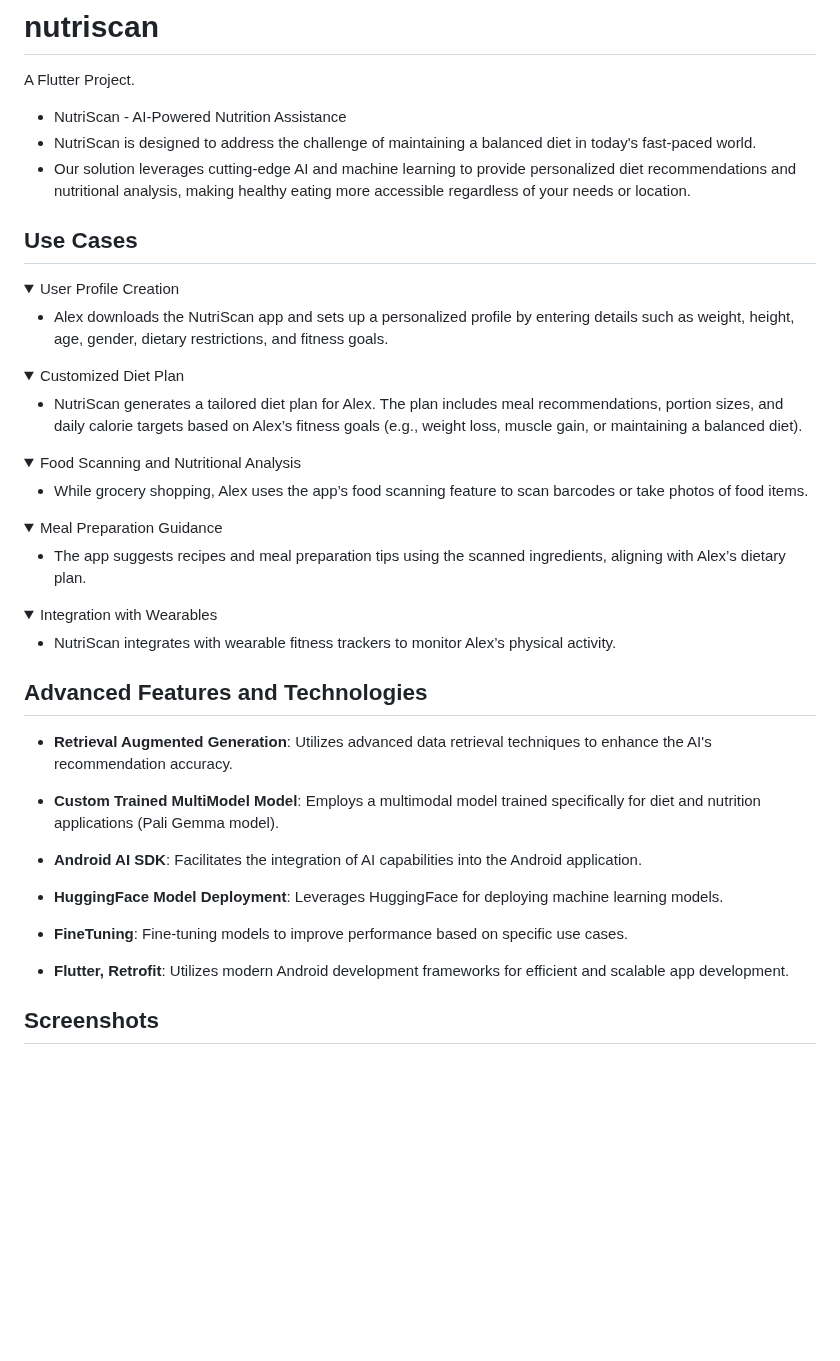
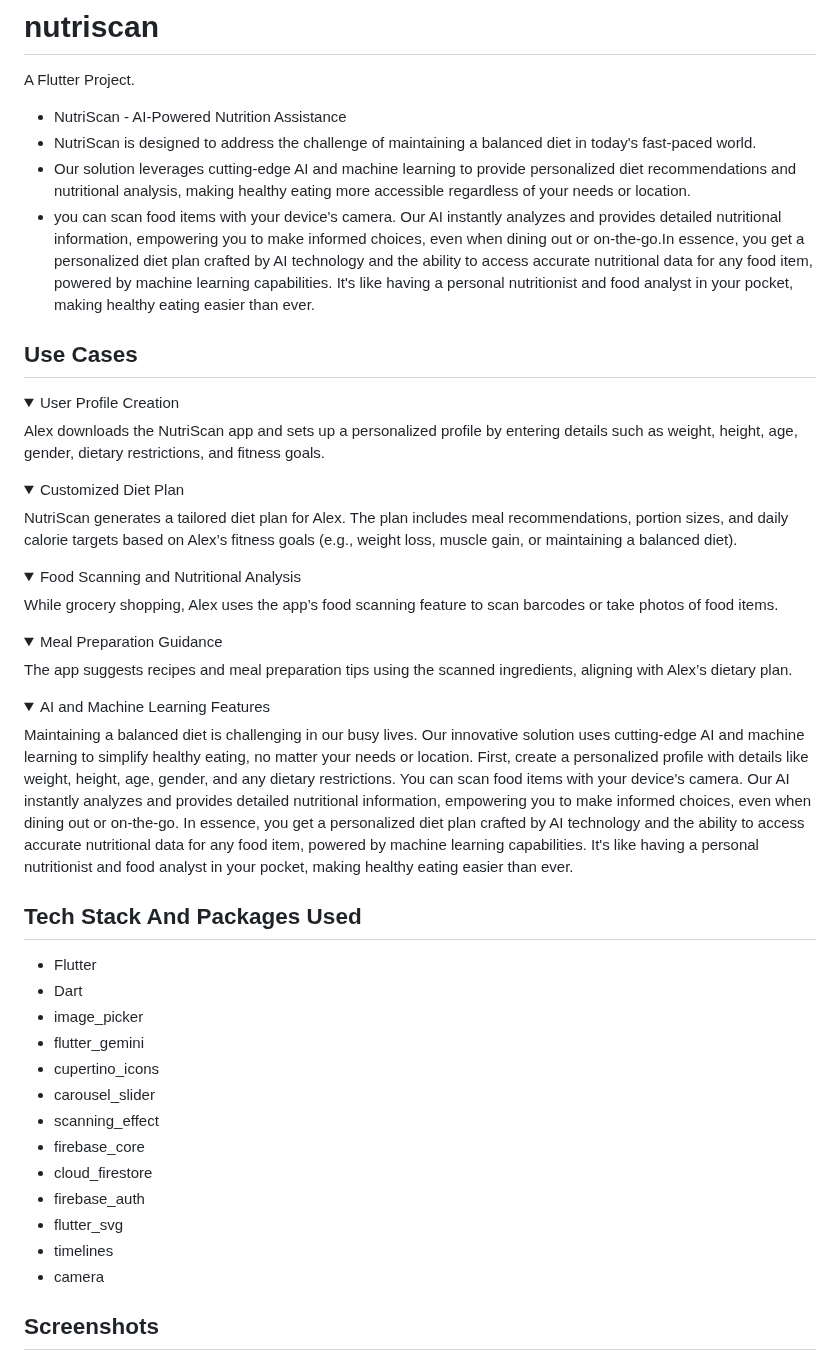
Before and after one commit to yyuvraj54/Nutriscan, a Markdown page: README.md, the part around the change. Drawn GitHub-style; folded sections open; blank space fills up the shorter version.

```diff
--- a/README.md
+++ b/README.md
@@ -10,55 +10,57 @@ learning to provide personalized diet
 recommendations and nutritional analysis, making
 healthy eating more accessible regardless of your
 needs or location.
-
+- you can scan food items with your device's camera. Our AI instantly analyzes and provides detailed nutritional information, empowering you to
+make informed choices, even when dining out or on-the-go.In essence, you get a personalized
+diet plan crafted by AI technology and the ability to access accurate nutritional data for any
+food item, powered by machine learning capabilities. It's like having a personal nutritionist and
+food analyst in your pocket, making healthy eating easier than ever.
 
 ## Use Cases
 
 <details>
 <summary>User Profile Creation</summary>
-
-- Alex downloads the NutriScan app and sets up a personalized profile by entering details such as weight, height, age, gender, dietary restrictions, and fitness goals.
+Alex downloads the NutriScan app and sets up a personalized profile by entering details such as weight, height, age, gender, dietary restrictions, and fitness goals.
 </details>
 
 <details>
 <summary>Customized Diet Plan</summary>
-
-- NutriScan generates a tailored diet plan for Alex. The plan includes meal recommendations, portion sizes, and daily calorie targets based on Alex’s fitness goals (e.g., weight loss, muscle gain, or maintaining a balanced diet).
+NutriScan generates a tailored diet plan for Alex. The plan includes meal recommendations, portion sizes, and daily calorie targets based on Alex’s fitness goals (e.g., weight loss, muscle gain, or maintaining a balanced diet).
 </details>
 
 <details>
 <summary>Food Scanning and Nutritional Analysis</summary>
-
-- While grocery shopping, Alex uses the app’s food scanning feature to scan barcodes or take photos of food items.
+While grocery shopping, Alex uses the app’s food scanning feature to scan barcodes or take photos of food items.
 </details>
 
 <details>
 <summary>Meal Preparation Guidance</summary>
-
-- The app suggests recipes and meal preparation tips using the scanned ingredients, aligning with Alex’s dietary plan.
+The app suggests recipes and meal preparation tips using the scanned ingredients, aligning with Alex’s dietary plan.
 </details>
 
 <details>
-<summary>Integration with Wearables</summary>
-
-- NutriScan integrates with wearable fitness trackers to monitor Alex’s physical activity.
+<summary>AI and Machine Learning Features</summary>
+Maintaining a balanced diet is challenging in our busy lives. Our innovative solution uses cutting-edge AI and machine learning to simplify healthy eating, no matter your needs or location. First, create a personalized profile with details like weight, height, age, gender, and any dietary restrictions. You can scan food items with your device's camera. Our AI instantly analyzes and provides detailed nutritional information, empowering you to make informed choices, even when dining out or on-the-go. In essence, you get a personalized diet plan crafted by AI technology and the ability to access accurate nutritional data for any food item, powered by machine learning capabilities. It's like having a personal nutritionist and food analyst in your pocket, making healthy eating easier than ever.
 </details>
 
 
 
-## Advanced Features and Technologies
 
-- **Retrieval Augmented Generation**: Utilizes advanced data retrieval techniques to enhance the AI's recommendation accuracy.
+## Tech Stack And Packages Used
 
-- **Custom Trained MultiModel Model**: Employs a multimodal model trained specifically for diet and nutrition applications (Pali Gemma model).
-
-- **Android AI SDK**: Facilitates the integration of AI capabilities into the Android application.
-
-- **HuggingFace Model Deployment**: Leverages HuggingFace for deploying machine learning models.
-
-- **FineTuning**: Fine-tuning models to improve performance based on specific use cases.
-
-- **Flutter, Retrofit**: Utilizes modern Android development frameworks for efficient and scalable app development.
+- Flutter
+- Dart
+- image_picker
+- flutter_gemini
+- cupertino_icons
+- carousel_slider
+- scanning_effect
+- firebase_core
+- cloud_firestore
+- firebase_auth
+- flutter_svg
+- timelines
+- camera
 
 
 ## Screenshots
```
